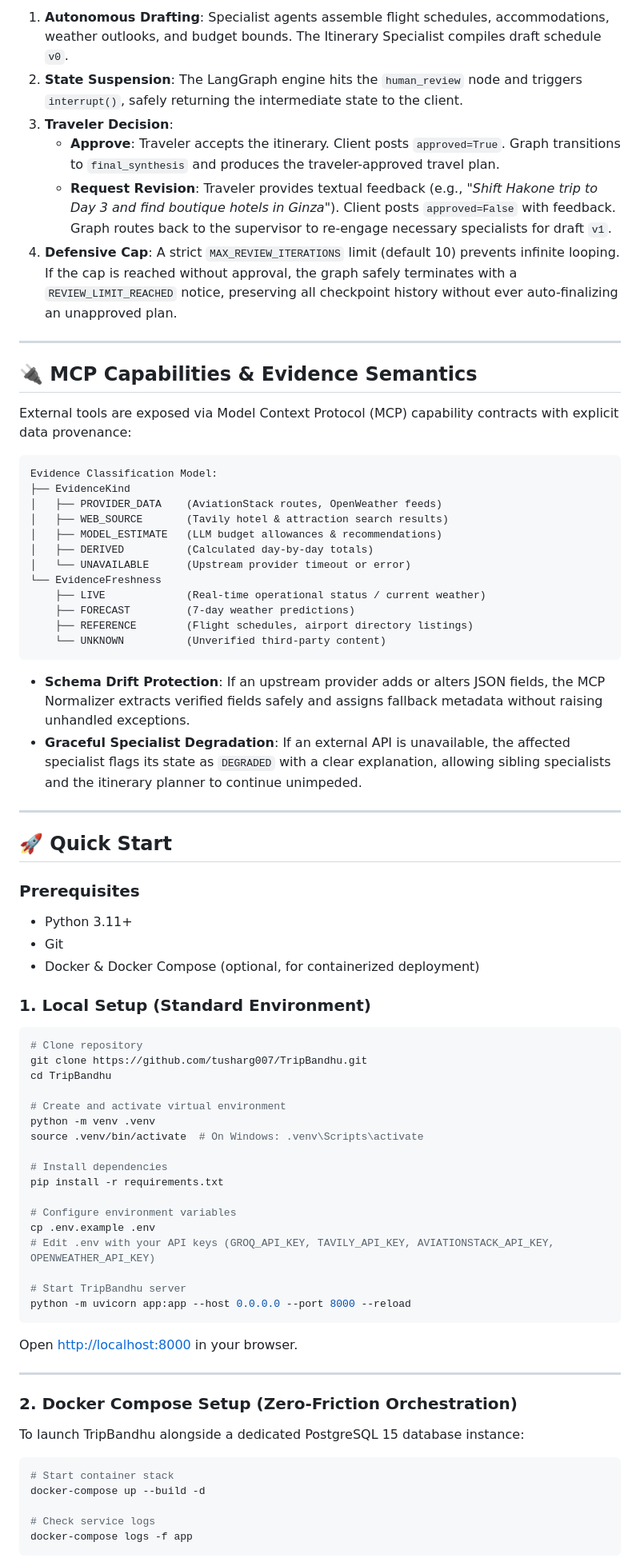
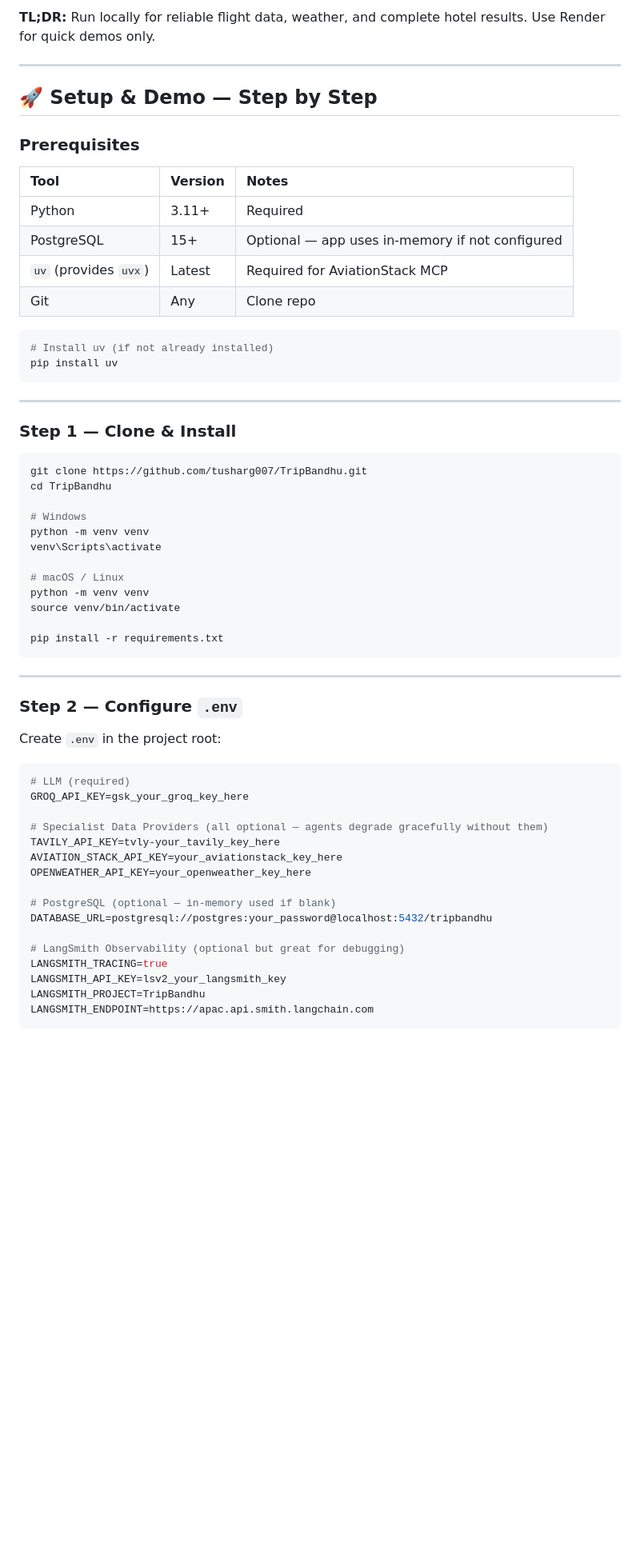
Before and after one commit to tusharg007/TripBandhu, a Markdown page: README.md, the part around one of its changes. Shown at 80% size. Rendered like a GitHub page; blank space fills up the shorter version.

Commit message:
update-readme-v1.0.2

````diff
--- a/README.md
+++ b/README.md
@@ -150,77 +124,64 @@ TripBandhu prioritizes traveler agency through a structured review protocol:
 
-1. **Autonomous Drafting**: Specialist agents assemble flight schedules, accommodations, weather outlooks, and budget bounds. The Itinerary Specialist compiles draft schedule `v0`.
-2. **State Suspension**: The LangGraph engine hits the `human_review` node and triggers `interrupt()`, safely returning the intermediate state to the client.
-3. **Traveler Decision**:
-   - **Approve**: Traveler accepts the itinerary. Client posts `approved=True`. Graph transitions to `final_synthesis` and produces the traveler-approved travel plan.
-   - **Request Revision**: Traveler provides textual feedback (e.g., *"Shift Hakone trip to Day 3 and find boutique hotels in Ginza"*). Client posts `approved=False` with feedback. Graph routes back to the supervisor to re-engage necessary specialists for draft `v1`.
-4. **Defensive Cap**: A strict `MAX_REVIEW_ITERATIONS` limit (default 10) prevents infinite looping. If the cap is reached without approval, the graph safely terminates with a `REVIEW_LIMIT_REACHED` notice, preserving all checkpoint history without ever auto-finalizing an unapproved plan.
+**TL;DR:** Run locally for reliable flight data, weather, and complete hotel results. Use Render for quick demos only.
 
 ---
 
-## 🔌 MCP Capabilities & Evidence Semantics
+## 🚀 Setup & Demo — Step by Step
 
-External tools are exposed via Model Context Protocol (MCP) capability contracts with explicit data provenance:
+### Prerequisites
 
+| Tool | Version | Notes |
+| :--- | :--- | :--- |
+| Python | 3.11+ | Required |
+| PostgreSQL | 15+ | Optional — app uses in-memory if not configured |
+| `uv` (provides `uvx`) | Latest | Required for AviationStack MCP |
+| Git | Any | Clone repo |
+
+```bash
+# Install uv (if not already installed)
+pip install uv
 ```
-Evidence Classification Model:
-├── EvidenceKind
-│   ├── PROVIDER_DATA    (AviationStack routes, OpenWeather feeds)
-│   ├── WEB_SOURCE       (Tavily hotel & attraction search results)
-│   ├── MODEL_ESTIMATE   (LLM budget allowances & recommendations)
-│   ├── DERIVED          (Calculated day-by-day totals)
-│   └── UNAVAILABLE      (Upstream provider timeout or error)
-└── EvidenceFreshness
-    ├── LIVE             (Real-time operational status / current weather)
-    ├── FORECAST         (7-day weather predictions)
-    ├── REFERENCE        (Flight schedules, airport directory listings)
-    └── UNKNOWN          (Unverified third-party content)
-```
-
-- **Schema Drift Protection**: If an upstream provider adds or alters JSON fields, the MCP Normalizer extracts verified fields safely and assigns fallback metadata without raising unhandled exceptions.
-- **Graceful Specialist Degradation**: If an external API is unavailable, the affected specialist flags its state as `DEGRADED` with a clear explanation, allowing sibling specialists and the itinerary planner to continue unimpeded.
 
 ---
 
-## 🚀 Quick Start
-
-### Prerequisites
-- Python 3.11+
-- Git
-- Docker & Docker Compose (optional, for containerized deployment)
-
-### 1. Local Setup (Standard Environment)
+### Step 1 — Clone & Install
 
 ```bash
-# Clone repository
 git clone https://github.com/tusharg007/TripBandhu.git
 cd TripBandhu
 
-# Create and activate virtual environment
-python -m venv .venv
-source .venv/bin/activate  # On Windows: .venv\Scripts\activate
+# Windows
+python -m venv venv
+venv\Scripts\activate
 
-# Install dependencies
+# macOS / Linux
+python -m venv venv
+source venv/bin/activate
+
 pip install -r requirements.txt
-
-# Configure environment variables
-cp .env.example .env
-# Edit .env with your API keys (GROQ_API_KEY, TAVILY_API_KEY, AVIATIONSTACK_API_KEY, OPENWEATHER_API_KEY)
-
-# Start TripBandhu server
-python -m uvicorn app:app --host 0.0.0.0 --port 8000 --reload
 ```
-Open [http://localhost:8000](http://localhost:8000) in your browser.
 
 ---
 
-### 2. Docker Compose Setup (Zero-Friction Orchestration)
+### Step 2 — Configure `.env`
 
-To launch TripBandhu alongside a dedicated PostgreSQL 15 database instance:
+Create `.env` in the project root:
 
-```bash
-# Start container stack
-docker-compose up --build -d
+```env
+# LLM (required)
+GROQ_API_KEY=gsk_your_groq_key_here
 
-# Check service logs
-docker-compose logs -f app
+# Specialist Data Providers (all optional — agents degrade gracefully without them)
+TAVILY_API_KEY=tvly-your_tavily_key_here
+AVIATION_STACK_API_KEY=your_aviationstack_key_here
+OPENWEATHER_API_KEY=your_openweather_key_here
+
+# PostgreSQL (optional — in-memory used if blank)
+DATABASE_URL=postgresql://postgres:your_password@localhost:5432/tripbandhu
+
+# LangSmith Observability (optional but great for debugging)
+LANGSMITH_TRACING=true
+LANGSMITH_API_KEY=lsv2_your_langsmith_key
+LANGSMITH_PROJECT=TripBandhu
+LANGSMITH_ENDPOINT=https://apac.api.smith.langchain.com
 ```
````
Also changed, not shown: other parts of README.md (+246 -149 lines).
